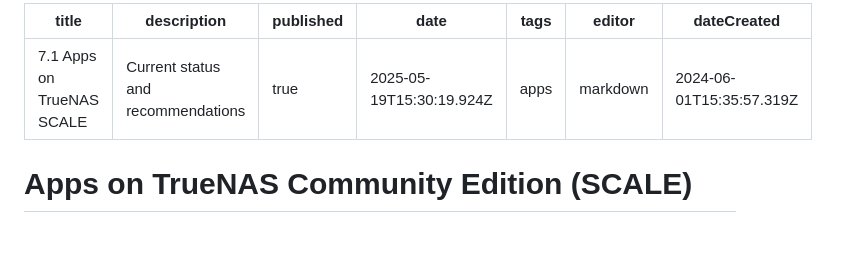
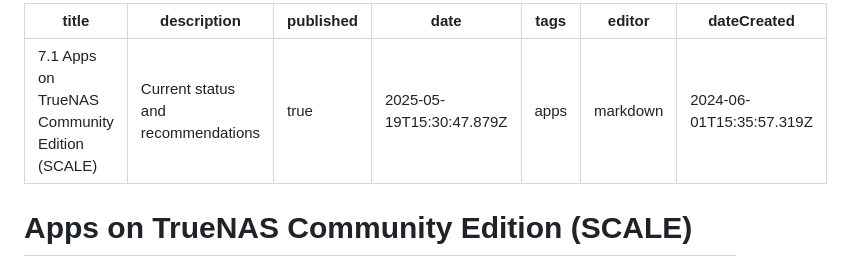
Before and after one commit to danb35/wiki, a Markdown page: fester/configure-apps/apps-scale.md, the part around the change. GitHub-like rendering; blank space fills up the shorter version.

Commit message:
docs: update fester/configure-apps/apps-scale

```diff
--- a/fester/configure-apps/apps-scale.md
+++ b/fester/configure-apps/apps-scale.md
@@ -1,8 +1,8 @@
 ---
-title: 7.1 Apps on TrueNAS SCALE
+title: 7.1 Apps on TrueNAS Community Edition (SCALE)
 description: Current status and recommendations
 published: true
-date: 2025-05-19T15:30:19.924Z
+date: 2025-05-19T15:30:47.879Z
 tags: apps
 editor: markdown
 dateCreated: 2024-06-01T15:35:57.319Z
```
